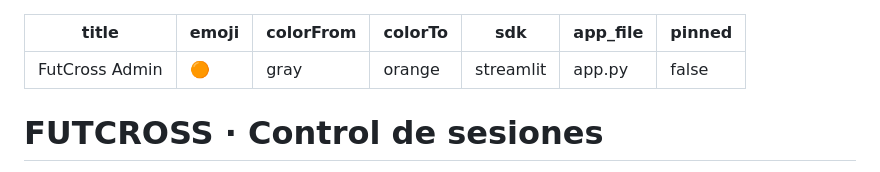
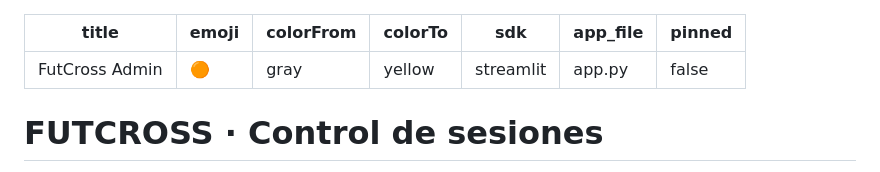
Before and after one commit to PieroB-agrbnk/futcross-admin, a Markdown page: README.md, the part around the change. GitHub-like rendering.

Commit message:
Corregir color del Space

```diff
--- a/README.md
+++ b/README.md
@@ -2,7 +2,7 @@
 title: FutCross Admin
 emoji: "🟠"
 colorFrom: gray
-colorTo: orange
+colorTo: yellow
 sdk: streamlit
 app_file: app.py
 pinned: false
```
